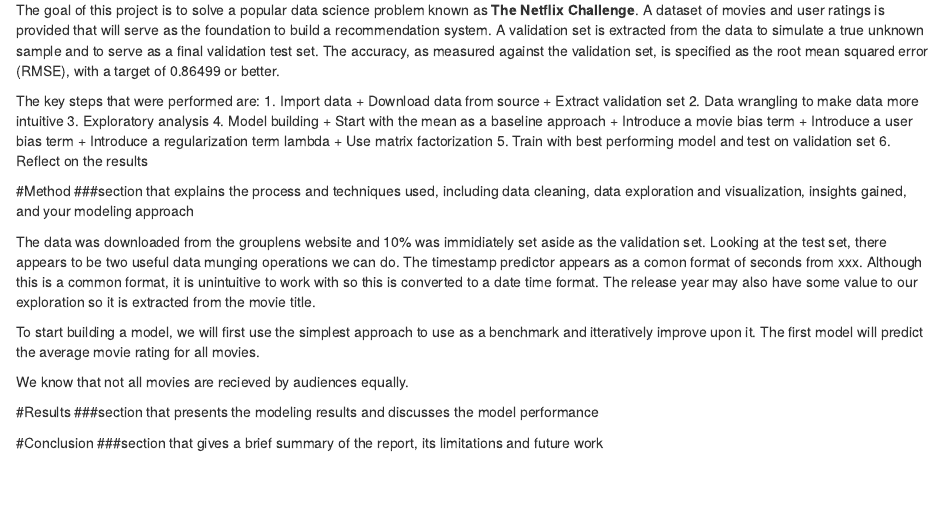
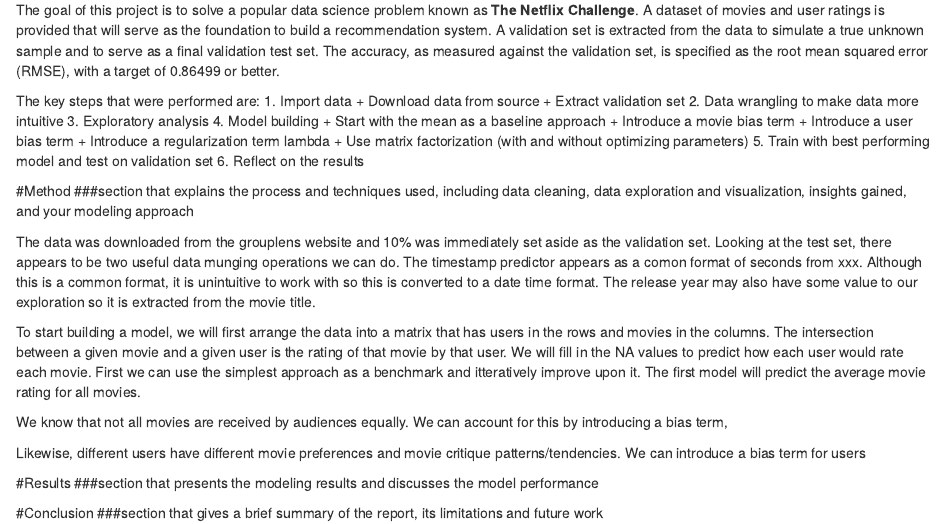
Before and after one commit to RaySherb/Edx_Capstone, an R Markdown document (draft2.Rmd): the page in a window 1100 px wide, from 160 px down. Rendered offline with R 4.5, knitr and Pandoc, with nearby package versions.

Commit message:
added a little bit

```diff
--- a/draft2.Rmd
+++ b/draft2.Rmd
@@ -25,14 +25,14 @@
   + Introduce a movie bias term
   + Introduce a user bias term
   + Introduce a regularization term lambda
-  + Use matrix factorization
+  + Use matrix factorization (with and without optimizing parameters)
 5. Train with best performing model and test on validation set
 6. Reflect on the results
 
 #Method
 ###section that explains the process and techniques used, including data cleaning, data exploration and visualization, insights gained, and your modeling approach
 
-The data was downloaded from the grouplens website and 10% was immidiately set aside as the validation set. Looking at the test set, there appears to be two useful data munging operations we can do. The timestamp predictor appears as a comon format of seconds from xxx. Although this is a common format, it is unintuitive to work with so this is converted to a date time format. The release year may also have some value to our exploration so it is extracted from the movie title.
+The data was downloaded from the grouplens website and 10% was immediately set aside as the validation set. Looking at the test set, there appears to be two useful data munging operations we can do. The timestamp predictor appears as a comon format of seconds from xxx. Although this is a common format, it is unintuitive to work with so this is converted to a date time format. The release year may also have some value to our exploration so it is extracted from the movie title.
 
 
 
@@ -44,9 +44,11 @@
 
 
 
-To start building a model, we will first use the simplest approach to use as a benchmark and itteratively improve upon it. The first model will predict the average movie rating for all movies.
+To start building a model, we will first arrange the data into a matrix that has users in the rows and movies in the columns. The intersection between a given movie and a given user is the rating of that movie by that user. We will fill in the NA values to predict how each user would rate each movie. First we can use the simplest approach as a benchmark and itteratively improve upon it. The first model will predict the average movie rating for all movies.
 
-We know that not all movies are recieved by audiences equally.
+We know that not all movies are received by audiences equally. We can account for this by introducing a bias term,
+
+Likewise, different users have different movie preferences and movie critique patterns/tendencies. We can introduce a bias term for users
 
 #Results
 ###section that presents the modeling results and discusses the model performance
```
